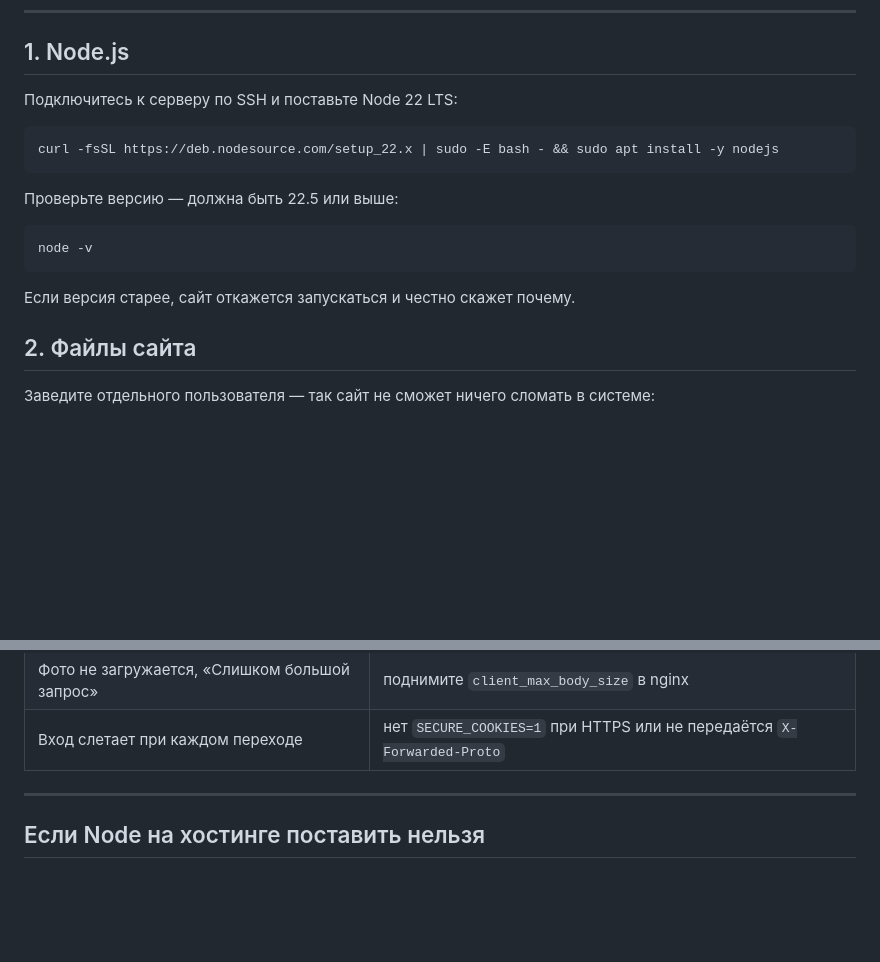
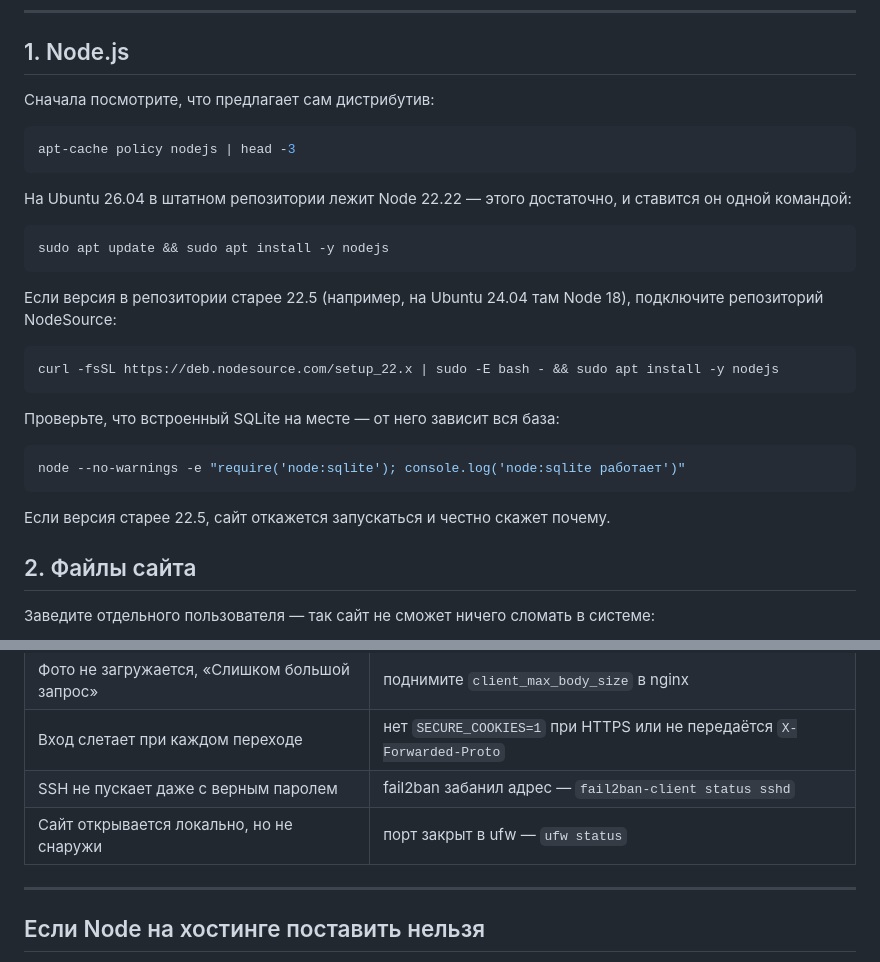
Before and after one commit to DaniDori/klever, a Markdown page: DEPLOY.md, 2 parts joined by grey strips. GitHub-like rendering; blank space fills up the shorter version.

````diff
--- a/DEPLOY.md
+++ b/DEPLOY.md
@@ -11,19 +11,33 @@ VPS с Ubuntu 24.04 (подойдёт самый дешёвый: 1 ядро, 1
 
 ## 1. Node.js
 
-Подключитесь к серверу по SSH и поставьте Node 22 LTS:
+Сначала посмотрите, что предлагает сам дистрибутив:
+
+```bash
+apt-cache policy nodejs | head -3
+```
+
+На Ubuntu 26.04 в штатном репозитории лежит Node 22.22 — этого достаточно,
+и ставится он одной командой:
+
+```bash
+sudo apt update && sudo apt install -y nodejs
+```
+
+Если версия в репозитории старее 22.5 (например, на Ubuntu 24.04 там Node 18),
+подключите репозиторий NodeSource:
 
 ```bash
 curl -fsSL https://deb.nodesource.com/setup_22.x | sudo -E bash - && sudo apt install -y nodejs
 ```
 
-Проверьте версию — должна быть 22.5 или выше:
+Проверьте, что встроенный SQLite на месте — от него зависит вся база:
 
 ```bash
-node -v
+node --no-warnings -e "require('node:sqlite'); console.log('node:sqlite работает')"
 ```
 
-Если версия старее, сайт откажется запускаться и честно скажет почему.
+Если версия старее 22.5, сайт откажется запускаться и честно скажет почему.
 
 ## 2. Файлы сайта
 
@@ -215,6 +302,8 @@ sudo journalctl -u klever -n 50 --no-pager
 | Не входит в панель, «Слишком много попыток» | сработала защита от перебора, подождите 15 минут |
 | Фото не загружается, «Слишком большой запрос» | поднимите `client_max_body_size` в nginx |
 | Вход слетает при каждом переходе | нет `SECURE_COOKIES=1` при HTTPS или не передаётся `X-Forwarded-Proto` |
+| SSH не пускает даже с верным паролем | fail2ban забанил адрес — `fail2ban-client status sshd` |
+| Сайт открывается локально, но не снаружи | порт закрыт в ufw — `ufw status` |
 
 ---
 
````
Also changed, not shown: other parts of DEPLOY.md (+74 -1 lines).
